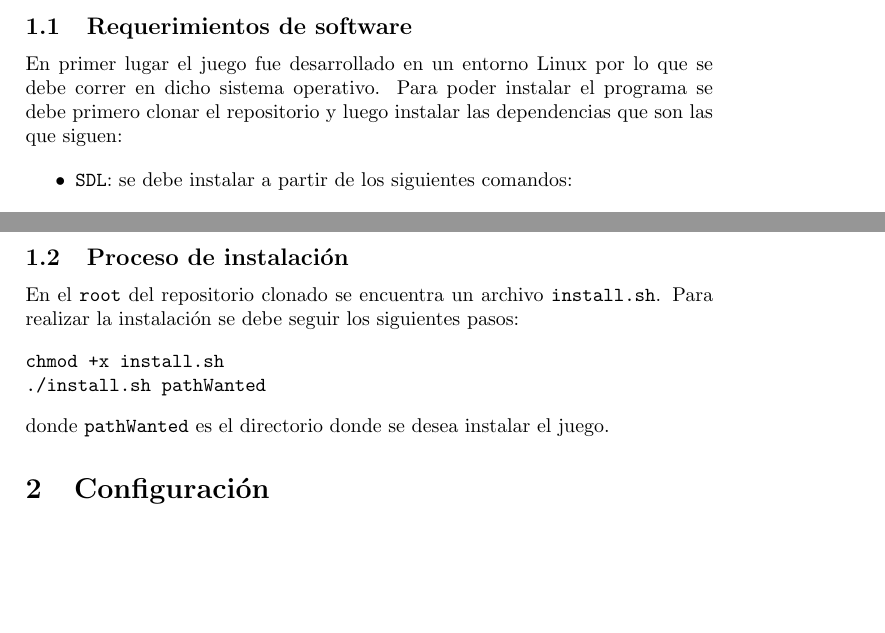
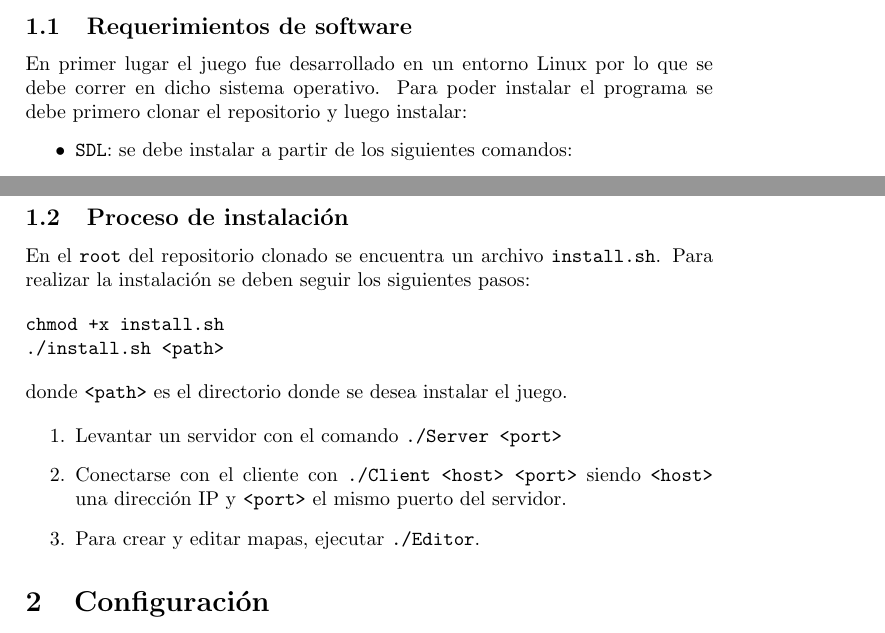
Before and after one commit to ndvazquez/TDP1-Portal, a LaTeX document (inform/user-manual.tex): two parts of pages 2 and 3 of 20, joined at a grey line, cut so that both start at the same text, the shorter picture padded with empty space. Compiled offline with pdfLaTeX.

Commit message:
End user manual

```diff
--- a/inform/user-manual.tex
+++ b/inform/user-manual.tex
@@ -60,7 +60,7 @@
 
 \subsection{Requerimientos de software}
 
-En primer lugar el juego fue desarrollado en un entorno Linux por lo que se debe correr en dicho sistema operativo. Para poder instalar el programa se debe primero clonar el repositorio y luego instalar las dependencias que son las que siguen:
+En primer lugar el juego fue desarrollado en un entorno Linux por lo que se debe correr en dicho sistema operativo. Para poder instalar el programa se debe primero clonar el repositorio y luego instalar:
 
 \begin{itemize}
 	\item \texttt{SDL}: se debe instalar a partir de los siguientes comandos:
@@ -139,13 +139,19 @@ sudo apt-get install libsdl2-ttf-dev
 
 \subsection{Proceso de instalación}
 
-En el \texttt{root} del repositorio clonado se encuentra un archivo \texttt{install.sh}. Para realizar la instalación se debe seguir los siguientes pasos:
+En el \texttt{root} del repositorio clonado se encuentra un archivo \texttt{install.sh}. Para realizar la instalación se deben seguir los siguientes pasos:
 
 \begin{verbatim}
 chmod +x install.sh
-./install.sh pathWanted
+./install.sh <path>
 \end{verbatim}
-donde \texttt{pathWanted} es el directorio donde se desea instalar el juego.
+donde \texttt{<path>} es el directorio donde se desea instalar el juego.
+
+\begin{enumerate}
+	\item Levantar un servidor con el comando \texttt{./Server <port>}
+	\item Conectarse con el cliente con \texttt{./Client <host> <port>} siendo \texttt{<host>} una dirección IP y \texttt{<port>} el mismo puerto del servidor.
+	\item Para crear y editar mapas, ejecutar \texttt{./Editor}.
+\end{enumerate}
 
 \section{Configuración}
 
```
Also changed, not shown: inform/technique-doc.tex (+12 -3 lines), inform/technique-doc.pdf, inform/user-manual.tex (4 more changed lines).
